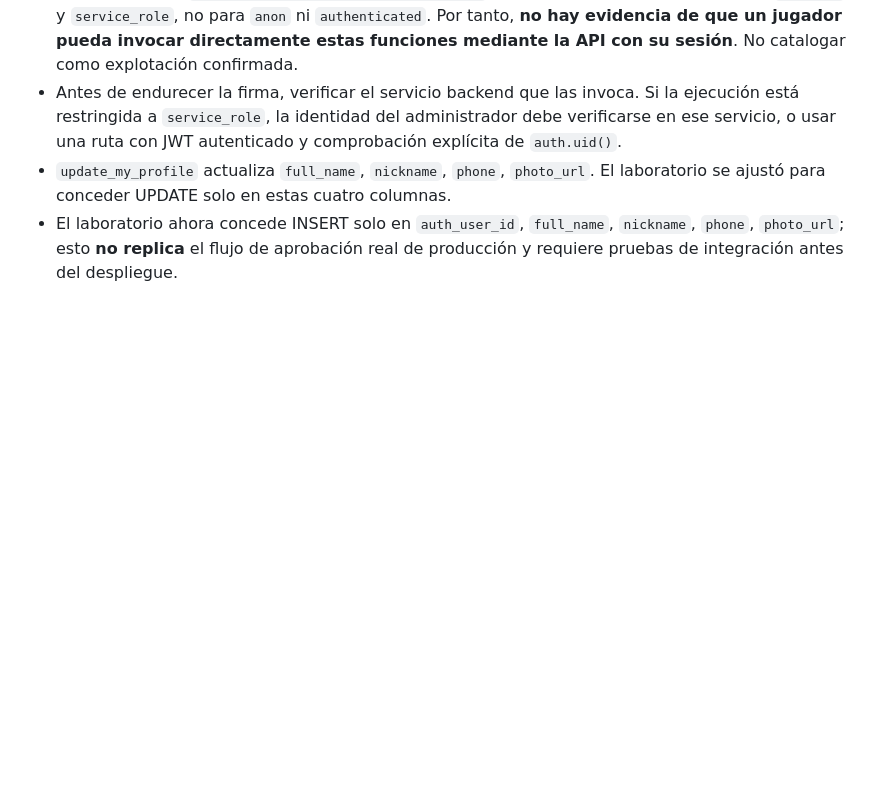
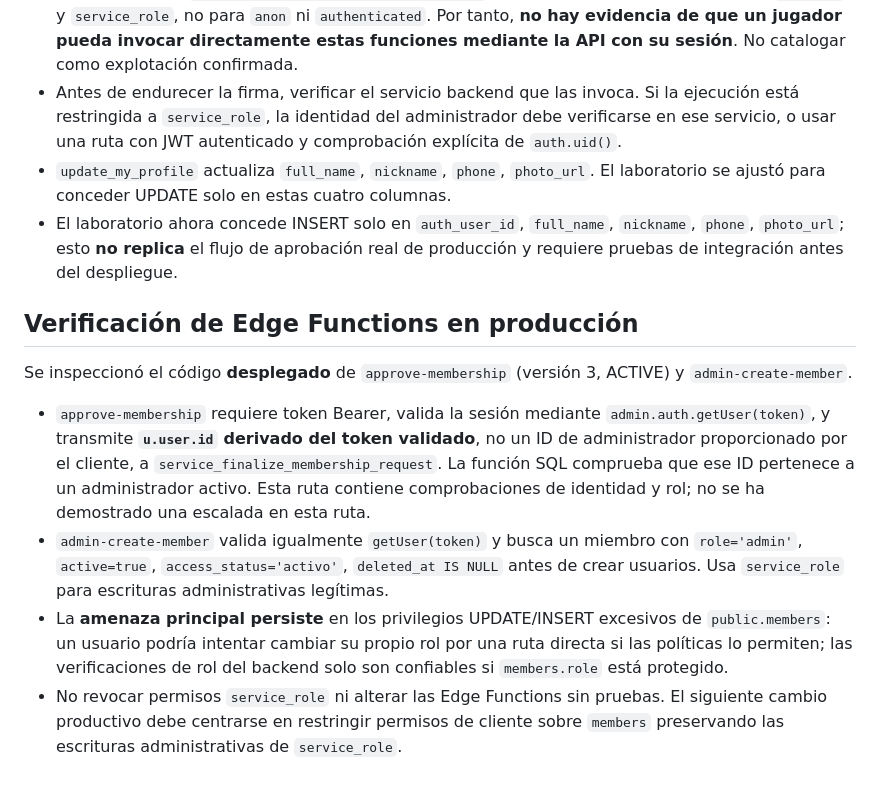
Before and after one commit to Miguelvg1/Domino-arena, a Markdown page: security/member-permissions-audit.md, the part around the change. GitHub-like rendering; blank space fills up the shorter version.

Commit message:
docs(security): audit deployed membership Edge Functions and admin identity checks

```diff
--- a/security/member-permissions-audit.md
+++ b/security/member-permissions-audit.md
@@ -37,3 +37,12 @@ Se inspeccionaron ambas sobrecargas `service_finalize_membership_request`:
 - Antes de endurecer la firma, verificar el servicio backend que las invoca. Si la ejecución está restringida a `service_role`, la identidad del administrador debe verificarse en ese servicio, o usar una ruta con JWT autenticado y comprobación explícita de `auth.uid()`.
 - `update_my_profile` actualiza `full_name`, `nickname`, `phone`, `photo_url`. El laboratorio se ajustó para conceder UPDATE solo en estas cuatro columnas.
 - El laboratorio ahora concede INSERT solo en `auth_user_id`, `full_name`, `nickname`, `phone`, `photo_url`; esto **no replica** el flujo de aprobación real de producción y requiere pruebas de integración antes del despliegue.
+
+## Verificación de Edge Functions en producción
+
+Se inspeccionó el código **desplegado** de `approve-membership` (versión 3, ACTIVE) y `admin-create-member`.
+
+- `approve-membership` requiere token Bearer, valida la sesión mediante `admin.auth.getUser(token)`, y transmite **`u.user.id` derivado del token validado**, no un ID de administrador proporcionado por el cliente, a `service_finalize_membership_request`. La función SQL comprueba que ese ID pertenece a un administrador activo. Esta ruta contiene comprobaciones de identidad y rol; no se ha demostrado una escalada en esta ruta.
+- `admin-create-member` valida igualmente `getUser(token)` y busca un miembro con `role='admin'`, `active=true`, `access_status='activo'`, `deleted_at IS NULL` antes de crear usuarios. Usa `service_role` para escrituras administrativas legítimas.
+- La **amenaza principal persiste** en los privilegios UPDATE/INSERT excesivos de `public.members`: un usuario podría intentar cambiar su propio rol por una ruta directa si las políticas lo permiten; las verificaciones de rol del backend solo son confiables si `members.role` está protegido.
+- No revocar permisos `service_role` ni alterar las Edge Functions sin pruebas. El siguiente cambio productivo debe centrarse en restringir permisos de cliente sobre `members` preservando las escrituras administrativas de `service_role`.
```
